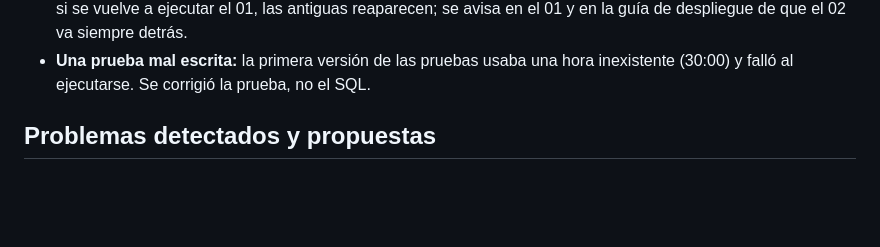
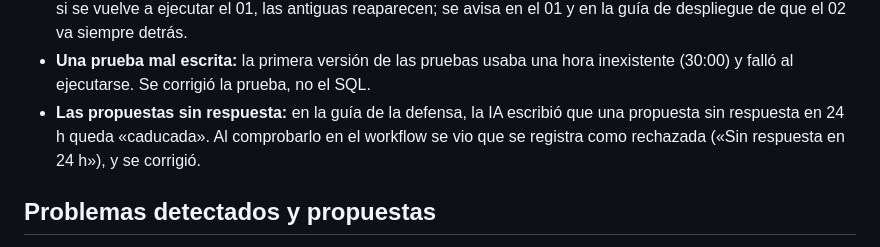
Before and after one commit to PabloVip/entrelibros, a Markdown page: docs/tarea2/anexo-ia-nino.md, the part around one of its changes. GitHub-like rendering; blank space fills up the shorter version.

```diff
--- a/docs/tarea2/anexo-ia-nino.md
+++ b/docs/tarea2/anexo-ia-nino.md
@@ -88,6 +102,9 @@ hacer la tarea: lo explica la memoria.
   detrás.
 - **Una prueba mal escrita:** la primera versión de las pruebas usaba una hora inexistente (30:00) y falló al
   ejecutarse. Se corrigió la prueba, no el SQL.
+- **Las propuestas sin respuesta:** en la guía de la defensa, la IA escribió que una propuesta sin respuesta en 24 h
+  queda «caducada». Al comprobarlo en el workflow se vio que se registra como rechazada («Sin respuesta en 24 h»), y se
+  corrigió.
 
 ## Problemas detectados y propuestas
 
```
Also changed, not shown: other parts of docs/tarea2/anexo-ia-nino.md (+19 -5 lines).
